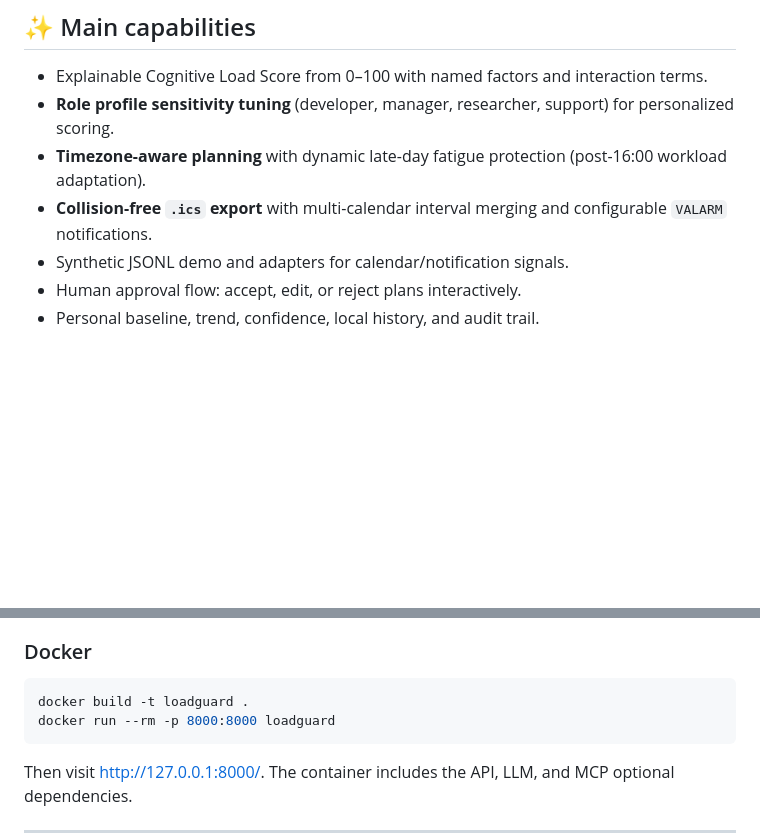
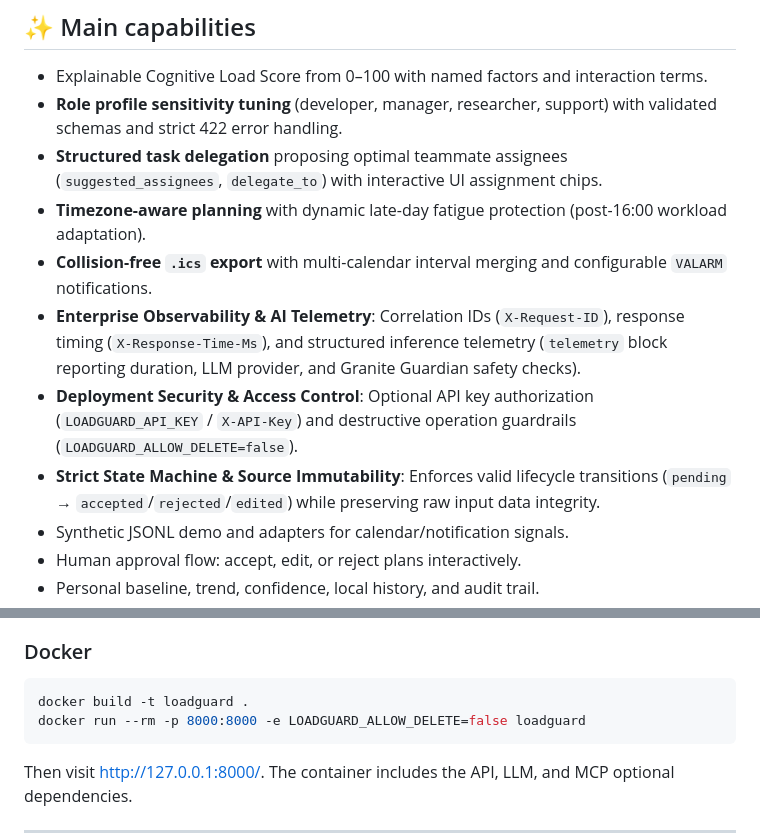
Before and after one commit to Aitor42/cognitive-load-ai-coworker, a Markdown page: README.md, 2 parts joined by grey strips. GitHub-like rendering; blank space fills up the shorter version.

````diff
--- a/README.md
+++ b/README.md
@@ -138,9 +138,13 @@ Detailed design and scoring rationale: [`docs/architecture.md`](docs/architectur
 ## ✨ Main capabilities
 
 - Explainable Cognitive Load Score from 0–100 with named factors and interaction terms.
-- **Role profile sensitivity tuning** (developer, manager, researcher, support) for personalized scoring.
+- **Role profile sensitivity tuning** (developer, manager, researcher, support) with validated schemas and strict 422 error handling.
+- **Structured task delegation** proposing optimal teammate assignees (`suggested_assignees`, `delegate_to`) with interactive UI assignment chips.
 - **Timezone-aware planning** with dynamic late-day fatigue protection (post-16:00 workload adaptation).
 - **Collision-free `.ics` export** with multi-calendar interval merging and configurable `VALARM` notifications.
+- **Enterprise Observability & AI Telemetry**: Correlation IDs (`X-Request-ID`), response timing (`X-Response-Time-Ms`), and structured inference telemetry (`telemetry` block reporting duration, LLM provider, and Granite Guardian safety checks).
+- **Deployment Security & Access Control**: Optional API key authorization (`LOADGUARD_API_KEY` / `X-API-Key`) and destructive operation guardrails (`LOADGUARD_ALLOW_DELETE=false`).
+- **Strict State Machine & Source Immutability**: Enforces valid lifecycle transitions (`pending` → `accepted`/`rejected`/`edited`) while preserving raw input data integrity.
 - Synthetic JSONL demo and adapters for calendar/notification signals.
 - Human approval flow: accept, edit, or reject plans interactively.
 - Personal baseline, trend, confidence, local history, and audit trail.
@@ -245,7 +276,7 @@ Interactive API documentation is available at <http://127.0.0.1:8000/docs>.
 
 ```bash
 docker build -t loadguard .
-docker run --rm -p 8000:8000 loadguard
+docker run --rm -p 8000:8000 -e LOADGUARD_ALLOW_DELETE=false loadguard
 ```
 
 Then visit <http://127.0.0.1:8000/>. The container includes the API, LLM, and MCP optional dependencies.
````
Also changed, not shown: other parts of README.md (+36 -9 lines), docs/architecture.md (+40 -31 lines).
